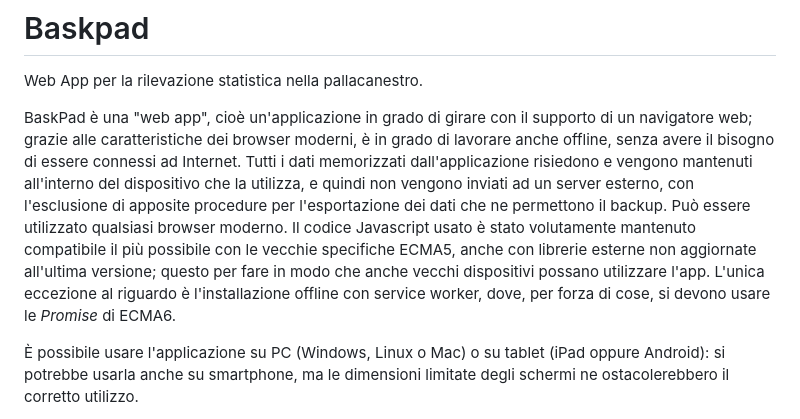
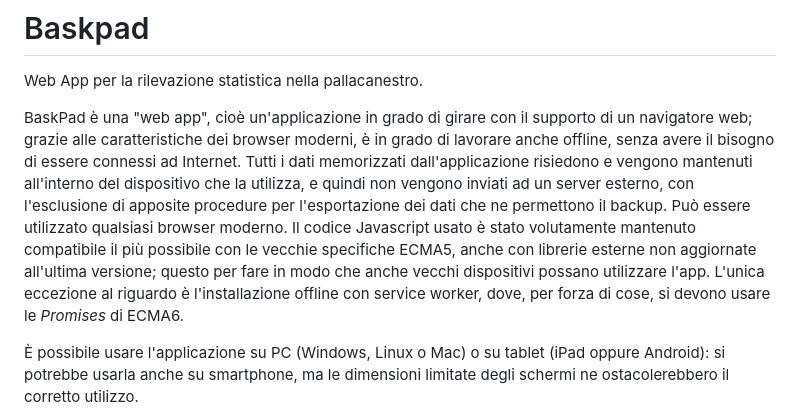
Before and after one commit to fello62/baskpad, a Markdown page: README.md, the part around the change. Rendered like a GitHub page.

```diff
--- a/README.md
+++ b/README.md
@@ -2,7 +2,7 @@
 Web App per la rilevazione statistica nella pallacanestro.
 
 BaskPad è una "web app", cioè un'applicazione in grado di girare con il supporto di un navigatore web; grazie alle caratteristiche dei browser moderni, è in grado di lavorare anche offline, senza avere il bisogno di essere connessi ad Internet. Tutti i dati memorizzati dall'applicazione risiedono e vengono mantenuti all'interno del dispositivo che la utilizza, e quindi non vengono inviati ad un server esterno, con l'esclusione di apposite procedure per l'esportazione dei dati che ne permettono il backup.
-Può essere utilizzato qualsiasi browser moderno. Il codice Javascript usato è stato volutamente mantenuto compatibile il più possibile con le vecchie specifiche ECMA5, anche con librerie esterne non aggiornate all'ultima versione; questo per fare in modo che anche vecchi dispositivi possano utilizzare l'app. L'unica eccezione al riguardo è l'installazione offline con service worker, dove, per forza di cose, si devono usare le _Promise_ di ECMA6.
+Può essere utilizzato qualsiasi browser moderno. Il codice Javascript usato è stato volutamente mantenuto compatibile il più possibile con le vecchie specifiche ECMA5, anche con librerie esterne non aggiornate all'ultima versione; questo per fare in modo che anche vecchi dispositivi possano utilizzare l'app. L'unica eccezione al riguardo è l'installazione offline con service worker, dove, per forza di cose, si devono usare le _Promises_ di ECMA6.
 
 È possibile usare l'applicazione su PC (Windows, Linux o Mac) o su tablet (iPad oppure Android): si potrebbe usarla anche su smartphone, ma le dimensioni limitate degli schermi ne ostacolerebbero il corretto utilizzo.
 
```
